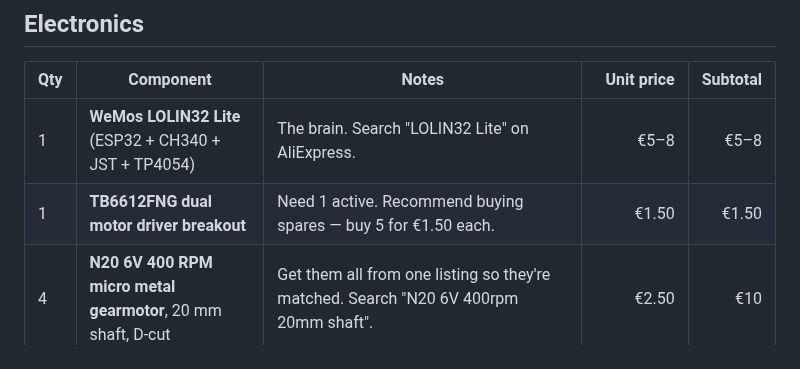
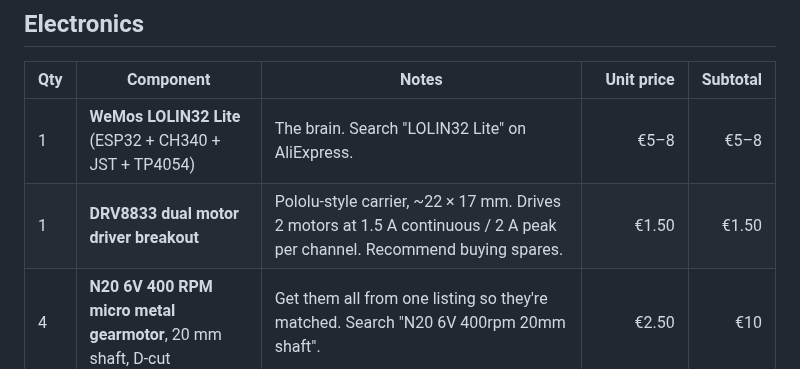
Before and after one commit to wouterds/minibot, a Markdown page: docs/parts.md, the part around the change. Drawn GitHub-style.

Commit message:
docs(parts): swap TB6612FNG for DRV8833 dual motor driver

```diff
--- a/docs/parts.md
+++ b/docs/parts.md
@@ -7,7 +7,7 @@ Everything needed to build a minibot from scratch. Prices are rough Euro estimat
 | Qty | Component | Notes | Unit price | Subtotal |
 |---|---|---|---:|---:|
 | 1 | **WeMos LOLIN32 Lite** (ESP32 + CH340 + JST + TP4054) | The brain. Search "LOLIN32 Lite" on AliExpress. | €5–8 | €5–8 |
-| 1 | **TB6612FNG dual motor driver breakout** | Need 1 active. Recommend buying spares — buy 5 for €1.50 each. | €1.50 | €1.50 |
+| 1 | **DRV8833 dual motor driver breakout** | Pololu-style carrier, ~22 × 17 mm. Drives 2 motors at 1.5 A continuous / 2 A peak per channel. Recommend buying spares. | €1.50 | €1.50 |
 | 4 | **N20 6V 400 RPM micro metal gearmotor**, 20 mm shaft, D-cut | Get them all from one listing so they're matched. Search "N20 6V 400rpm 20mm shaft". | €2.50 | €10 |
 | 4 | **SLT20 33×20 mm wheel**, D-shaft hub | Hub depth ~12–15 mm; matches the 20 mm shaft motor. | €1.80 | €7.20 |
 | 1 | **GY-521 (MPU6050) IMU module** | 6-axis accel + gyro on I²C. Used to detect upside-down and auto-flip drive direction. Spare buying recommended — 5 for ~€1.50 each. | €1.50 | €1.50 |
```
